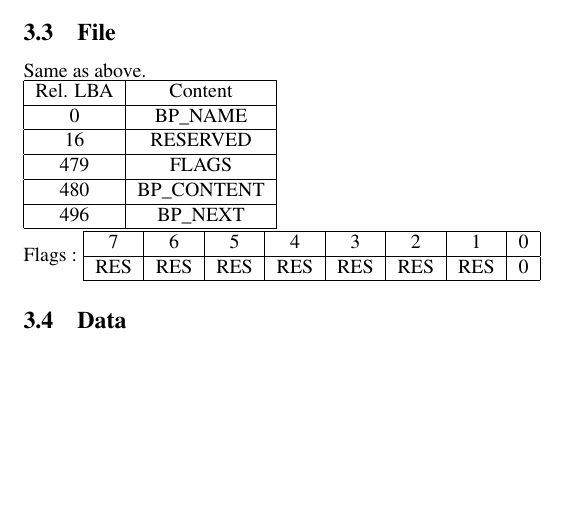
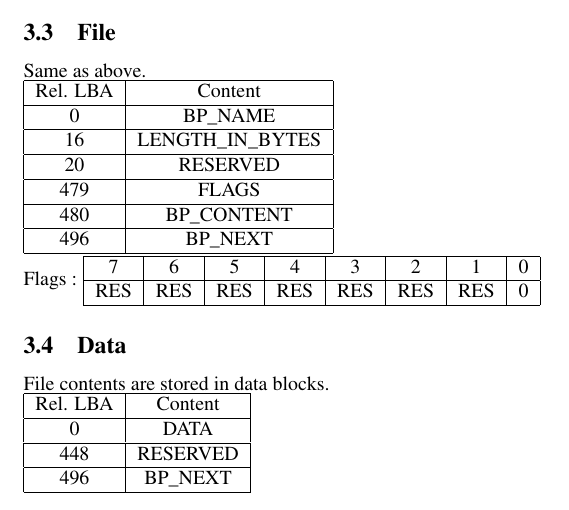
Before and after one commit to DorianXGH/Lucarne, a LaTeX document (LucarneFS/LUCARNEFS.tex): part of page 5 of 5, cut so that both start at the same text, the shorter picture padded with empty space. Compiled offline with pdfLaTeX.

Commit message:
Added data block type in spec

```diff
--- a/LucarneFS/LUCARNEFS.tex
+++ b/LucarneFS/LUCARNEFS.tex
@@ -148,7 +148,9 @@ Same as above.
   \hline
   0 & BP\_NAME \\
   \hline
-  16 &  RESERVED \\
+  16 &  LENGTH\_IN\_BYTES \\
+  \hline
+  20 &  RESERVED \\
   \hline
   479 &  FLAGS \\
   \hline
@@ -168,4 +170,18 @@ Flags :
   \hline
 \end{tabular}
 \subsection{Data}
+File contents are stored in data blocks.
+\newline
+\begin{tabular}{|c|c|}
+  \hline
+  Rel. LBA & Content \\
+  \hline
+  0 & DATA \\
+  \hline
+  448 &  RESERVED \\
+  \hline
+  496 & BP\_NEXT \\
+  \hline
+
+\end{tabular}
 \end{document}
```
Also changed, not shown: LucarneFS/LUCARNEFS.pdf, 3 other files.
